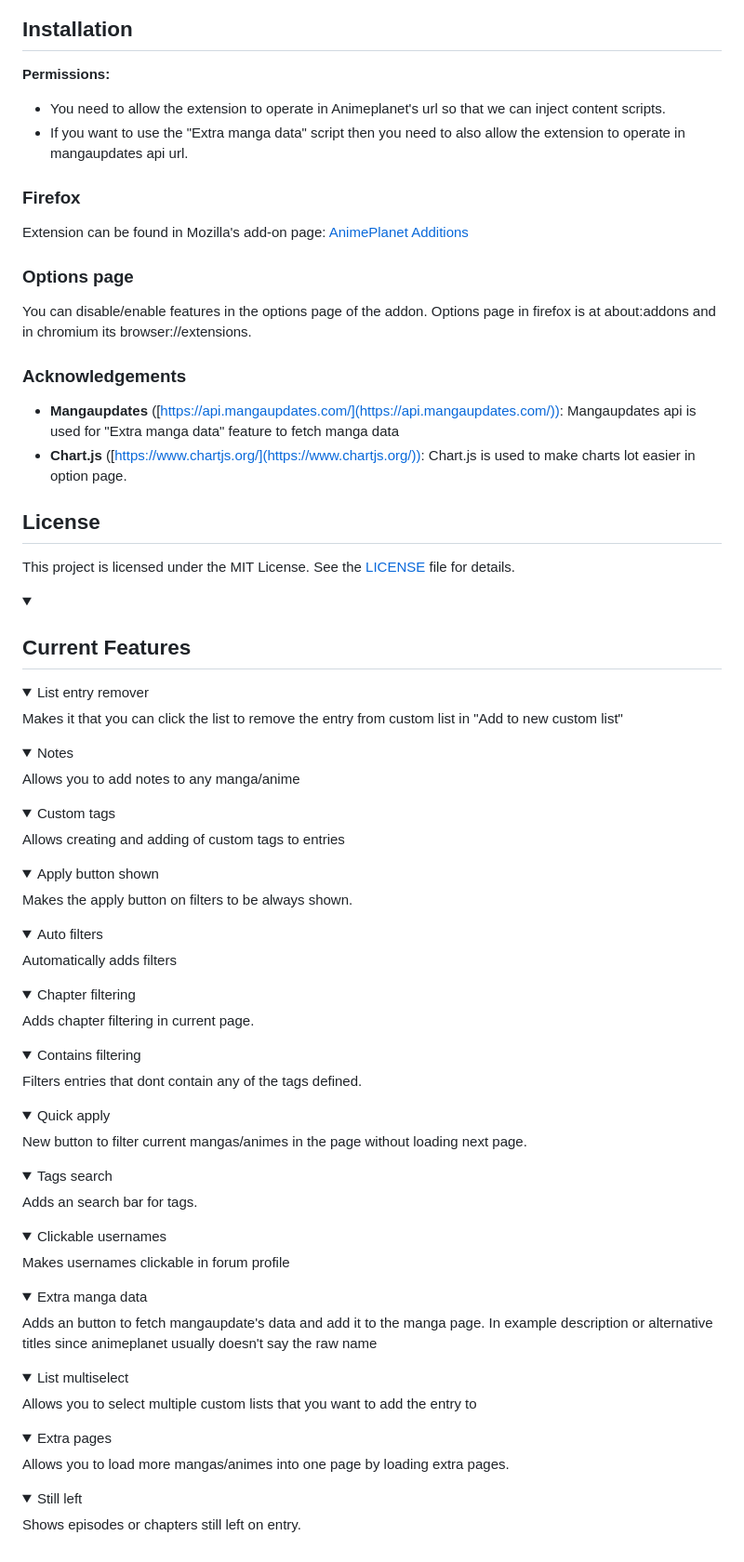
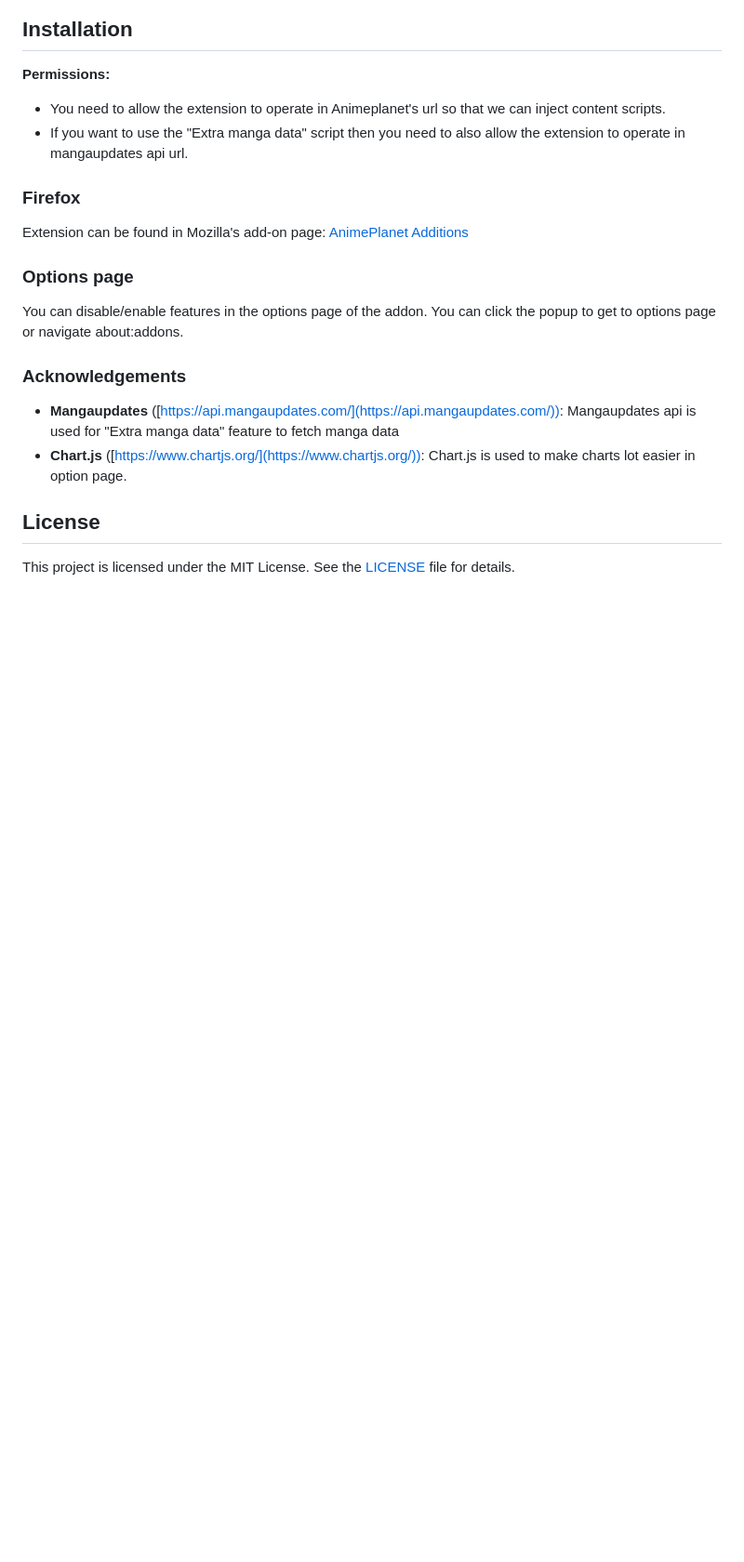
Before and after one commit to Sandelier/AnimePlanet-Additions, a Markdown page: README.md, the part around the change printed below. Shown: that part at 93% size. GitHub-like rendering; folded sections open; blank space fills up the shorter version.

```diff
--- a/README.md
+++ b/README.md
@@ -14,7 +18,7 @@ Gonna add chromium someday. (Don't trust me on this one)
 Extension can be found in Mozilla's add-on page: [AnimePlanet Additions](https://addons.mozilla.org/en-US/firefox/addon/animeplanet-additions/)
 
 ### Options page
-You can disable/enable features in the options page of the addon. Options page in firefox is at about:addons and in chromium its browser://extensions.
+You can disable/enable features in the options page of the addon. You can click the popup to get to options page or navigate about:addons.
 
 ### Acknowledgements
 * **Mangaupdates** ([https://api.mangaupdates.com/](https://api.mangaupdates.com/)): Mangaupdates api is used for "Extra manga data" feature to fetch manga data
@@ -24,78 +28,3 @@ You can disable/enable features in the options page of the addon. Options page i
 ## License
 
 This project is licensed under the MIT License. See the [LICENSE](LICENSE) file for details.
-
-
-<details>
-  <summary><h2>Current Features</h2></summary>
-
-  <details>
-    <summary>List entry remover</summary>
-    Makes it that you can click the list to remove the entry from custom list in "Add to new custom list"
-  </details>
-
-  <details>
-    <summary>Notes</summary>
-    Allows you to add notes to any manga/anime
-  </details>
-
-  <details>
-    <summary>Custom tags</summary>
-    Allows creating and adding of custom tags to entries
-  </details>
-
-  <details>
-    <summary>Apply button shown</summary>
-    Makes the apply button on filters to be always shown.
-  </details>
-
-  <details>
-    <summary>Auto filters</summary>
-    Automatically adds filters
-  </details>
-
-  <details>
-    <summary>Chapter filtering</summary>
-    Adds chapter filtering in current page.
-  </details>
-
-  <details>
-    <summary>Contains filtering</summary>
-    Filters entries that dont contain any of the tags defined.
-  </details>
-
-  <details>
-    <summary>Quick apply</summary>
-    New button to filter current mangas/animes in the page without loading next page.
-  </details>
-
-  <details>
-    <summary>Tags search</summary>
-    Adds an search bar for tags.
-  </details>
-
-  <details>
-    <summary>Clickable usernames</summary>
-    Makes usernames clickable in forum profile
-  </details>
-
-  <details>
-    <summary>Extra manga data</summary>
-    Adds an button to fetch mangaupdate's data and add it to the manga page. In example description or alternative titles since animeplanet usually doesn't say the raw name
-  </details>
-
-  <details>
-    <summary>List multiselect</summary>
-    Allows you to select multiple custom lists that you want to add the entry to
-  </details>
-
-  <details>
-    <summary>Extra pages</summary>
-    Allows you to load more mangas/animes into one page by loading extra pages.
-  </details>
-
-  <details>
-    <summary>Still left</summary>
-    Shows episodes or chapters still left on entry.
-  </details>
-
```
Also changed, not shown: other parts of README.md (+4 -1 lines), Screenshots/Features.png (added), Screenshots/Visualizer.png (added).
